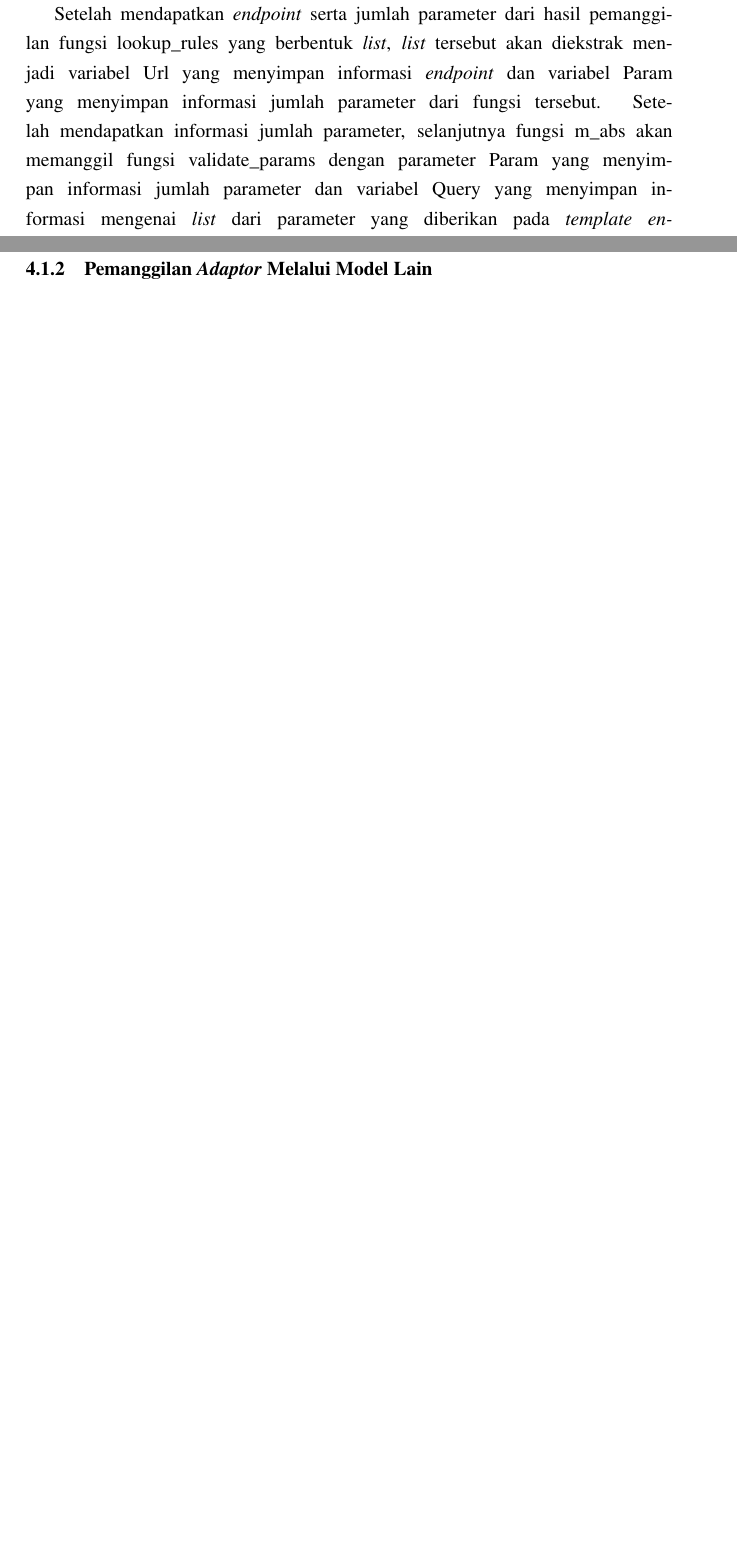
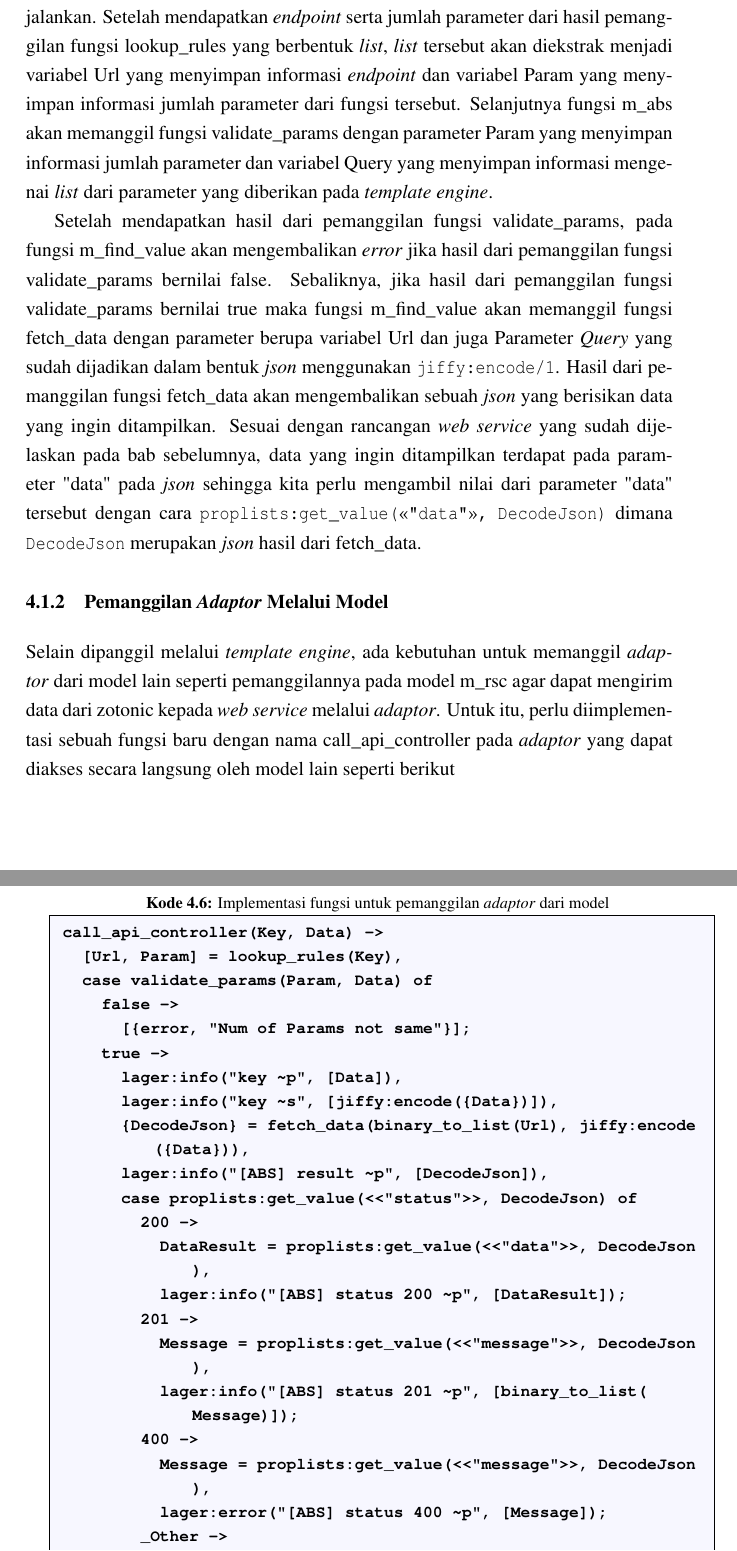
Before and after one commit to andrikurniawan/skripsi-latex, a LaTeX thesis (skripsi.tex, which reads bab4-implementasi.tex): two parts of pages 29 and 30 of 50 before the commit and two parts of pages 29 and 30 of 53 after it, joined at a grey line, cut so that both start at the same text, the shorter picture padded with empty space. Compiled offline with pdfLaTeX.

Commit message:
update bab 4.1

```diff
--- a/bab4-implementasi.tex
+++ b/bab4-implementasi.tex
@@ -62,3 +78,39 @@ m_find_value({query, Query}, #m{value=Q} = _, _Context) when is_list(Q) ->
 m_find_value(_, _, _Context) ->
     undefined.
 \end{lstlisting}
+\end{minipage}\\
+
+Pada kode \ref{lst:mfindvalue}, tahap awal untuk mengimplementasikan fungsi m\_find\_value adalah membuat sebuah \textit{specifications} untuk fungsi tersebut. \textit{Specifications} yang merupakan ketentuan yang harus dipenuhi mengenai \textit{input} yang akan diterima oleh fungsi tersebut dan \textit{output} yang akan dihasilkan oleh fungsi tersebut sehingga fungsi akan dijalankan jika dan hanya jika memenuhi dari \textit{specifications} yang telah didefinisikan \cite{article.rebecca}. Seperti yang sudah didefinisikan bahwa pemanggilan \textit{adaptor} melalui \textit{template engine} dengan cara \co{m.abs.namaFungsi[\{query param=value\}]}, maka ketika dijalankan m\_abs akan menjalankan \co{m\_find\_value(\{query, Query\}, \#m\{value=Q\})} dimana namaFungsi yang didapatkan dari hasil pemanggilan pada \textit{template engine} akan menjalankan fungsi \co{m\_find\_value(Type, \#m\{value=undefined\})} untuk yang akan mengembalikan sebuah \textit{maps} yang akan diterima kembali oleh fungsi \co{m\_find\_value(\{query, Query\}, \#m\{value=Q\})} yang menyimpan \textit{maps} hasil kembalian tersebut ke dalam variabel Q. Lalu parameter yang terdapat pada \textit{template engine} akan disimpan oleh fungsi \co{m\_find\_value(\{query, Query\}, \#m\{value=Q\})} ke dalam variabel Query.
+
+Setelah mendapatkan informasi tentang Query dan Q, fungsi m\_find\_value selanjutnya akan mengambil \textit{key} yang akan dijalankan pada tabel \textit{rules}. Langkah pertama, akan diekstrak \textit{key} yang ingin dijalankan dari Q dengan cara \textit{pattern matching}. Setelah mendapatkan \textit{key} yang diinginkan, \textit{key} tersebut akan dijadikan sebagai input untuk pemanggilan fungsi lookup\_rules yang akan mengembalikan \textit{endpoint} yang akan dipanggil oleh m\_abs serta jumlah parameter dari fungsi yang akan dijalankan. Setelah mendapatkan \textit{endpoint} serta jumlah parameter dari hasil pemanggilan fungsi lookup\_rules yang berbentuk \textit{list}, \textit{list} tersebut akan diekstrak menjadi variabel Url yang menyimpan informasi \textit{endpoint} dan variabel Param yang menyimpan informasi jumlah parameter dari fungsi tersebut. Selanjutnya fungsi m\_abs akan memanggil fungsi validate\_params dengan parameter Param yang menyimpan informasi jumlah parameter dan variabel Query yang menyimpan informasi mengenai \textit{list} dari parameter yang diberikan pada \textit{template engine}.
+
+Setelah mendapatkan hasil dari pemanggilan fungsi validate\_params, pada fungsi m\_find\_value akan mengembalikan \textit{error} jika hasil dari pemanggilan fungsi validate\_params bernilai false. Sebaliknya, jika hasil dari pemanggilan fungsi validate\_params bernilai true maka fungsi m\_find\_value akan memanggil fungsi fetch\_data dengan parameter berupa variabel Url dan juga Parameter \textit{Query} yang sudah dijadikan dalam bentuk \textit{json} menggunakan \co{jiffy:encode/1}. Hasil dari pemanggilan fungsi fetch\_data akan mengembalikan sebuah \textit{json} yang berisikan data yang ingin ditampilkan. Sesuai dengan rancangan \textit{web service} yang sudah dijelaskan pada bab sebelumnya, data yang ingin ditampilkan terdapat pada parameter "data" pada \textit{json} sehingga kita perlu mengambil nilai dari parameter "data" tersebut dengan cara \co{proplists:get\_value(<<"data">>, DecodeJson)} dimana \co{DecodeJson} merupakan \textit{json} hasil dari fetch\_data.
+
+\subsection{Pemanggilan \textit{Adaptor} Melalui Model}
+
+Selain dipanggil melalui \textit{template engine}, ada kebutuhan untuk memanggil \textit{adaptor} dari model lain seperti pemanggilannya pada model m\_rsc agar dapat mengirim data dari zotonic kepada \textit{web service} melalui \textit{adaptor}. Untuk itu, perlu diimplementasi sebuah fungsi baru dengan nama call\_api\_controller pada \textit{adaptor} yang dapat diakses secara langsung oleh model lain seperti berikut
+
+\begin{minipage}{\linewidth}
+\begin{lstlisting}[caption={Implementasi fungsi untuk pemanggilan \textit{adaptor} dari model},label={lst:adaptormodel}]
+call_api_controller(Key, Data) ->
+	[Url, Param] = lookup_rules(Key),
+	case validate_params(Param, Data) of
+		false ->
+			[{error, "Num of Params not same"}];
+		true ->
+			lager:info("key ~p", [Data]),
+			lager:info("key ~s", [jiffy:encode({Data})]),
+			{DecodeJson} = fetch_data(binary_to_list(Url), jiffy:encode({Data})),
+			lager:info("[ABS] result ~p", [DecodeJson]),
+			case proplists:get_value(<<"status">>, DecodeJson) of
+				200 ->
+					DataResult = proplists:get_value(<<"data">>, DecodeJson),
+					lager:info("[ABS] status 200 ~p", [DataResult]);
+				201 ->
+					Message = proplists:get_value(<<"message">>, DecodeJson),
+					lager:info("[ABS] status 201 ~p", [binary_to_list(Message)]);
+				400 ->
+					Message = proplists:get_value(<<"message">>, DecodeJson),
+					lager:error("[ABS] status 400 ~p", [Message]);
+				_Other ->
+					lager:error("[ABS] status undefined ~p", [_Other])
@@ -101,7 +158,9 @@ Pada kode \ref{lst:lookuprules}, dapat dilihat bahwa fungsi lookup\_rules akan m
 \end{lstlisting}
 \end{minipage}
 
-Setelah mendapatkan \textit{endpoint} serta jumlah parameter dari hasil pemanggilan fungsi lookup\_rules yang berbentuk \textit{list}, \textit{list} tersebut akan diekstrak menjadi variabel Url yang menyimpan informasi \textit{endpoint} dan variabel Param yang menyimpan informasi jumlah parameter dari fungsi tersebut. Setelah mendapatkan informasi jumlah parameter, selanjutnya fungsi m\_abs akan memanggil fungsi validate\_params dengan parameter Param yang menyimpan informasi jumlah parameter dan variabel Query yang menyimpan informasi mengenai \textit{list} dari parameter yang diberikan pada \textit{template engine}. Implementasi dari fungsi validate\_params dapat dilihat sebagai berikut
+\subsection{Implementasi Fungsi validate\_params}
+
+Implementasi dari fungsi validate\_params dapat dilihat sebagai berikut
 \begin{minipage}{\linewidth}
 \begin{lstlisting}[caption={Implementasi fungsi validate\_params},label={lst:validateparams}]
 validate_params(Param, Query) ->
@@ -133,4 +200,3 @@ undefined.
-\subsection{Pemanggilan \textit{Adaptor} Melalui Model Lain}
 
 Seperti pada gambar, tabel juga dapat diberi label dan caption.
 Caption pada tabel terletak pada bagian atas tabel.
```
Also changed, not shown: bab2-tinjauan-pustaka.tex (+15 -0 lines), lampiran.tex (+2 -2 lines), pengantar.tex (+2 -3 lines), skripsi.pdf, bab4-implementasi.tex (59 more changed lines), 20 other files.
